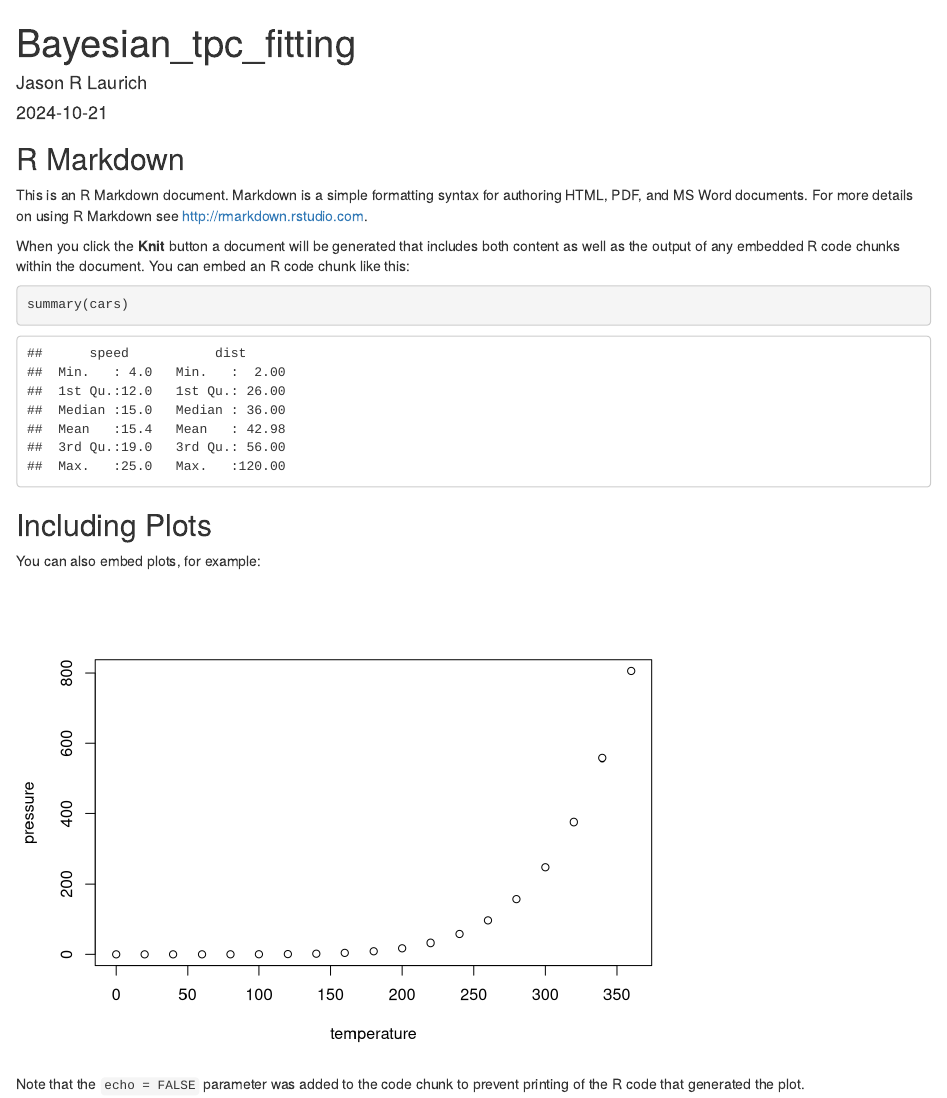
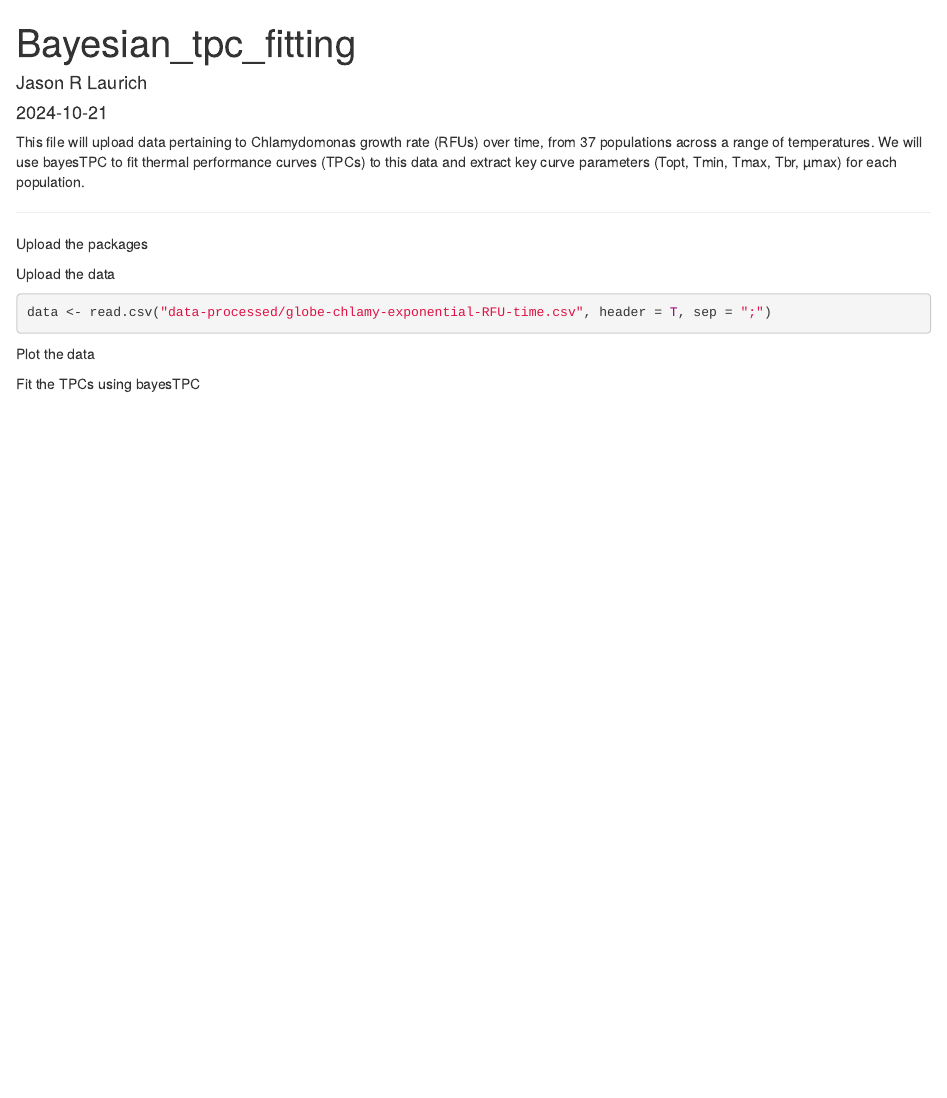
Before and after one commit to JasonLaurich/Chlamy_37_pops_pheno_constraint, an R Markdown document (R-scripts/01_bayesian_tpc_fitting.Rmd): the page in a window 1100 px wide, from its top. Rendered offline with R 4.5, knitr and Pandoc, with nearby package versions.

Commit message:
Progress on working to import data to the bayesian_tpc fitting; project creation

````diff
--- a/R-scripts/01_bayesian_tpc_fitting.Rmd
+++ b/R-scripts/01_bayesian_tpc_fitting.Rmd
@@ -5,26 +5,33 @@ date: "`r Sys.Date()`"
 output: html_document
 ---
 
-```{r setup, include=FALSE}
-knitr::opts_chunk$set(echo = TRUE)
+This file will upload data pertaining to Chlamydomonas growth rate (RFUs) over time, from 37 populations across a range of temperatures. We will use bayesTPC to fit thermal performance curves (TPCs) to this data and extract key curve parameters (Topt, Tmin, Tmax, Tbr, µmax) for each population.
+
+--------------------------------------------------------------------------------------------
+
+Upload the packages
+
+```{r packages}
+
+
 ```
 
-## R Markdown
+Upload the data
 
-This is an R Markdown document. Markdown is a simple formatting syntax for authoring HTML, PDF, and MS Word documents. For more details on using R Markdown see <http://rmarkdown.rstudio.com>.
+```{r data}
 
-When you click the **Knit** button a document will be generated that includes both content as well as the output of any embedded R code chunks within the document. You can embed an R code chunk like this:
+data <- read.csv("data-processed/globe-chlamy-exponential-RFU-time.csv", header = T, sep = ";")
 
-```{r cars}
-summary(cars)
 ```
 
-## Including Plots
+Plot the data
 
-You can also embed plots, for example:
+```{r}
 
-```{r pressure, echo=FALSE}
-plot(pressure)
 ```
 
-Note that the `echo = FALSE` parameter was added to the code chunk to prevent printing of the R code that generated the plot.
+Fit the TPCs using bayesTPC
+
+```{r}
+
+```
````
Also changed, not shown: R-scripts/01_bayesian_tpc_fitting.html (added), 2 other files.
